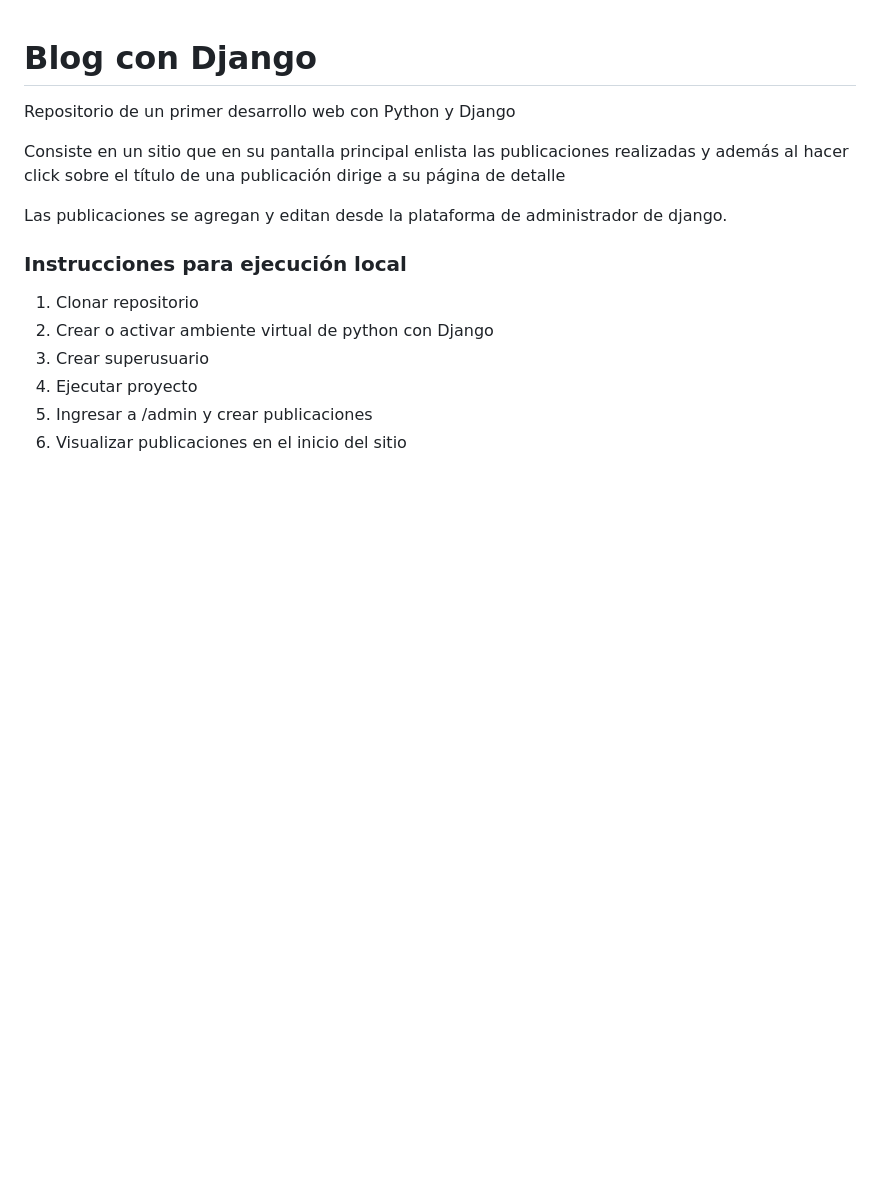
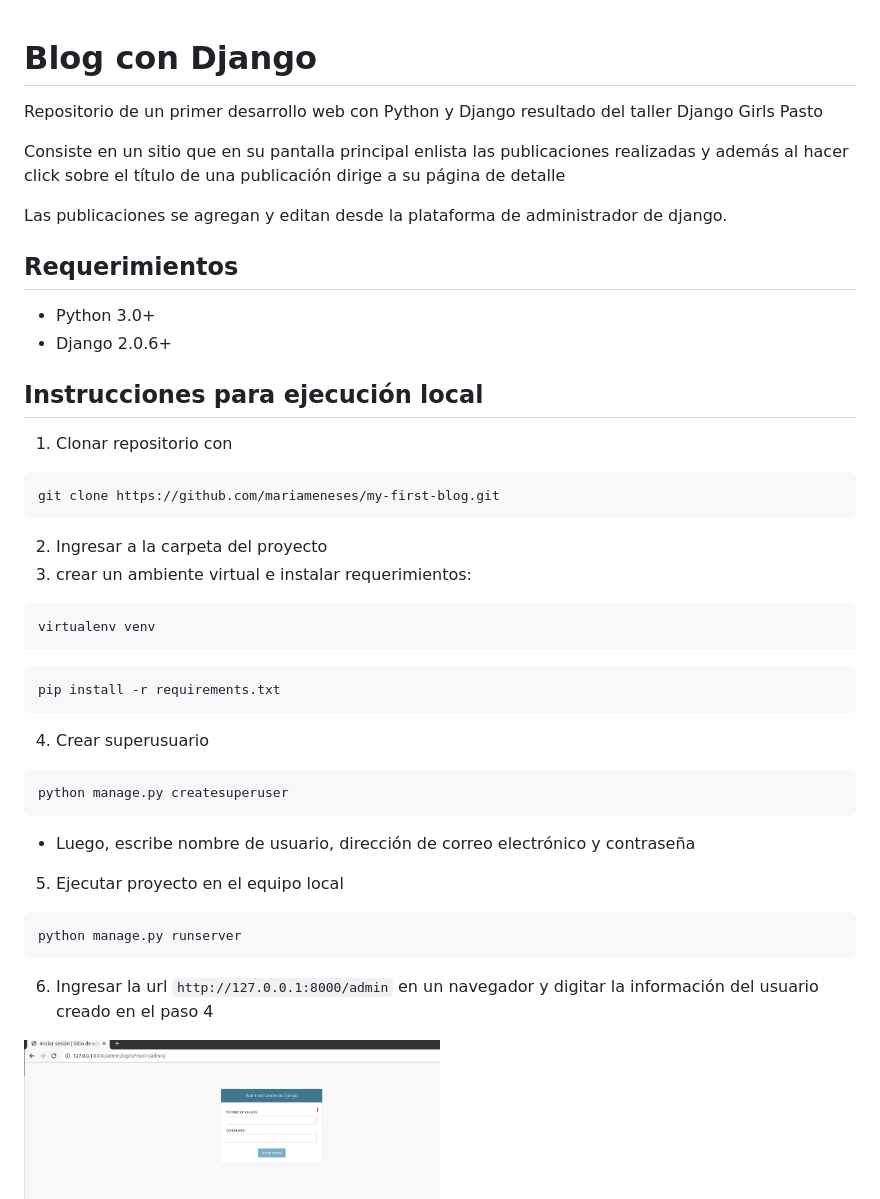
Before and after one commit to mariameneses/blog-con-django, a Markdown page: README.md, the part around the change printed below. Rendered like a GitHub page; pictures changed too: images_readme/admin.png (added); blank space fills up the shorter version.

Commit message:
Se complementa readme

````diff
--- a/README.md
+++ b/README.md
@@ -1,15 +1,42 @@
 # Blog con Django
 
-Repositorio de un primer desarrollo web con Python y Django
+Repositorio de un primer desarrollo web con Python y Django resultado del taller Django Girls Pasto
 
 Consiste en un sitio que en su pantalla principal enlista las publicaciones realizadas y además al hacer click sobre el título de una publicación dirige a su página de detalle
 
 Las publicaciones se agregan y editan desde la plataforma de administrador de django.
 
-### Instrucciones para ejecución local
-1. Clonar repositorio
-2. Crear o activar ambiente virtual de python con Django
-3. Crear superusuario
-4. Ejecutar proyecto
-5. Ingresar a /admin y crear publicaciones
-6. Visualizar publicaciones en el inicio del sitio
+## Requerimientos
+
+- Python 3.0+
+- Django 2.0.6+
+
+## Instrucciones para ejecución local
+
+
+1. Clonar repositorio con
+```
+git clone https://github.com/mariameneses/my-first-blog.git
+```
+2. Ingresar a la carpeta del proyecto
+3. crear un ambiente virtual e instalar requerimientos:
+
+```
+virtualenv venv
+```
+```
+pip install -r requirements.txt
+```
+4. Crear superusuario
+```
+python manage.py createsuperuser
+```
+- Luego, escribe nombre de usuario, dirección de correo electrónico y contraseña
+
+5. Ejecutar proyecto en el equipo local
+```
+python manage.py runserver
+```
+6. Ingresar la url `http://127.0.0.1:8000/admin` en un navegador y digitar la información del usuario creado en el paso 4
+<img src="images_readme/admin.png" width="50%" alt="Formulario de ingreso de administrador">
+
````
Also changed, not shown: other parts of README.md (+8 -0 lines), images_readme/agregar_publicacion.png (added), images_readme/detalle_publicacion.png (added), images_readme/inicio.png (added), images_readme/panel_izquierdo.png (added).
